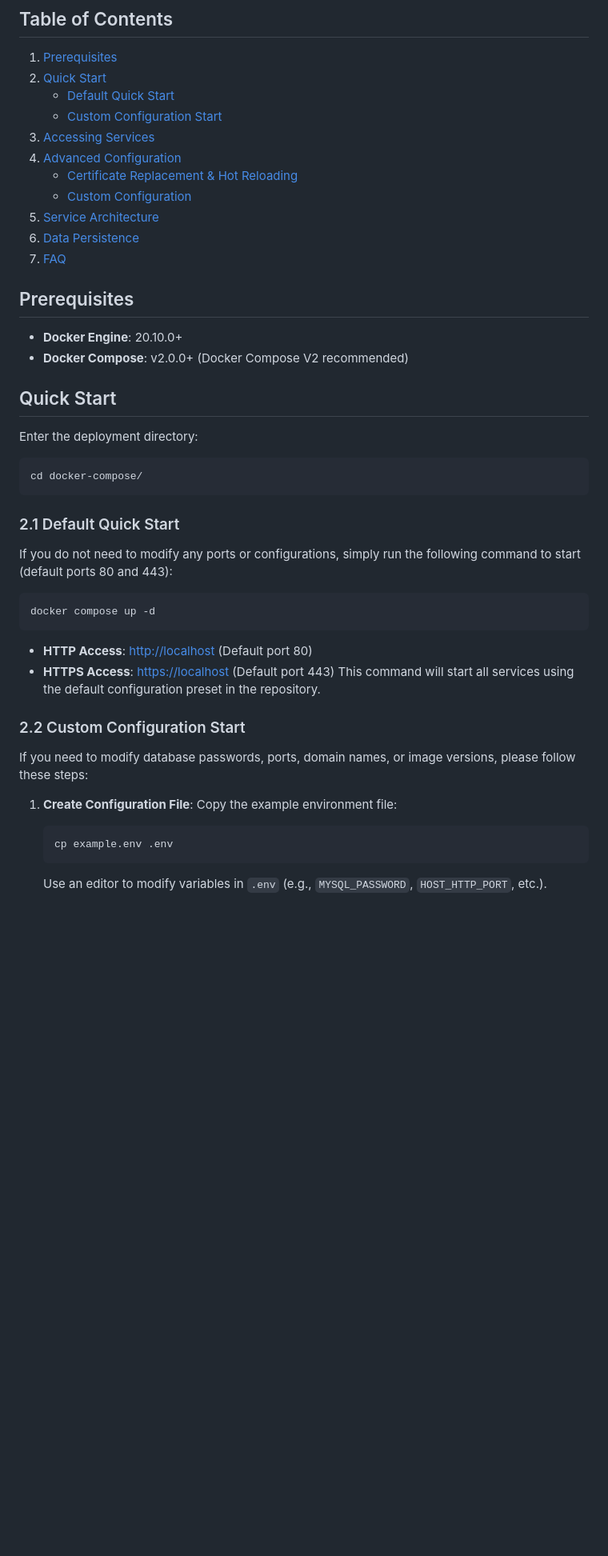
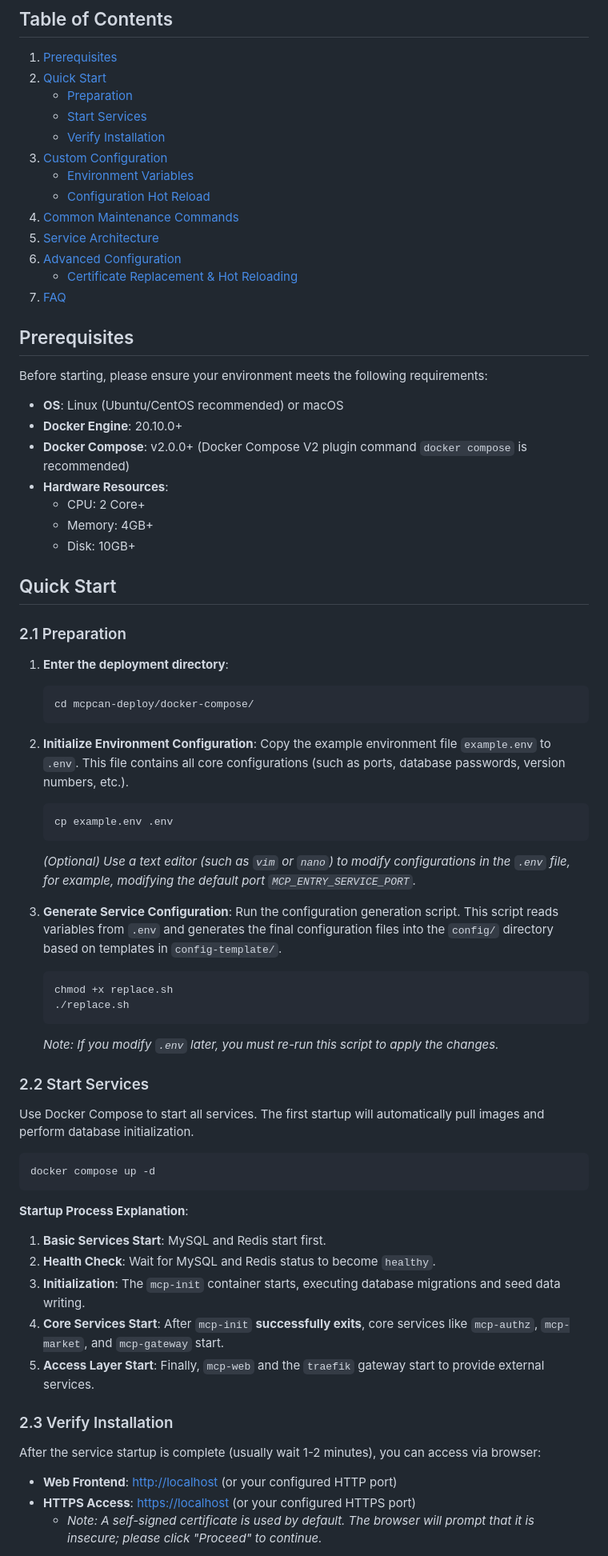
Before and after one commit to Kymo-MCP/mcpcan-deploy, a Markdown page: docker-compose/README.md, the part around one of its changes. Shown at 80% size. Rendered like a GitHub page; blank space fills up the shorter version.

````diff
--- a/docker-compose/README.md
+++ b/docker-compose/README.md
@@ -6,48 +6,74 @@ This document provides detailed instructions for deploying the MCPCan system usi
 
 1. [Prerequisites](#prerequisites)
 2. [Quick Start](#quick-start)
-   - [Default Quick Start](#21-default-quick-start)
-   - [Custom Configuration Start](#22-custom-configuration-start)
-3. [Accessing Services](#accessing-services)
-4. [Advanced Configuration](#advanced-configuration)
-   - [Certificate Replacement & Hot Reloading](#41-certificate-replacement--hot-reloading)
-   - [Custom Configuration](#42-custom-configuration)
+   - [Preparation](#21-preparation)
+   - [Start Services](#22-start-services)
+   - [Verify Installation](#23-verify-installation)
+3. [Custom Configuration](#custom-configuration)
+   - [Environment Variables](#31-environment-variables)
+   - [Configuration Hot Reload](#32-configuration-hot-reload)
+4. [Common Maintenance Commands](#common-maintenance-commands)
 5. [Service Architecture](#service-architecture)
-6. [Data Persistence](#data-persistence)
+6. [Advanced Configuration](#advanced-configuration)
+   - [Certificate Replacement & Hot Reloading](#61-certificate-replacement--hot-reloading)
 7. [FAQ](#faq)
 
 ## Prerequisites
 
+Before starting, please ensure your environment meets the following requirements:
+
+- **OS**: Linux (Ubuntu/CentOS recommended) or macOS
 - **Docker Engine**: 20.10.0+
-- **Docker Compose**: v2.0.0+ (Docker Compose V2 recommended)
+- **Docker Compose**: v2.0.0+ (Docker Compose V2 plugin command `docker compose` is recommended)
+- **Hardware Resources**:
+  - CPU: 2 Core+
+  - Memory: 4GB+
+  - Disk: 10GB+
 
 ## Quick Start
 
-Enter the deployment directory:
-```bash
-cd docker-compose/
-```
+### 2.1 Preparation
 
-### 2.1 Default Quick Start
+1. **Enter the deployment directory**:
+   ```bash
+   cd mcpcan-deploy/docker-compose/
+   ```
 
-If you do not need to modify any ports or configurations, simply run the following command to start (default ports 80 and 443):
+2. **Initialize Environment Configuration**:
+   Copy the example environment file `example.env` to `.env`. This file contains all core configurations (such as ports, database passwords, version numbers, etc.).
+   ```bash
+   cp example.env .env
+   ```
+   *(Optional) Use a text editor (such as `vim` or `nano`) to modify configurations in the `.env` file, for example, modifying the default port `MCP_ENTRY_SERVICE_PORT`.*
+
+3. **Generate Service Configuration**:
+   Run the configuration generation script. This script reads variables from `.env` and generates the final configuration files into the `config/` directory based on templates in `config-template/`.
+   ```bash
+   chmod +x replace.sh
+   ./replace.sh
+   ```
+   *Note: If you modify `.env` later, you must re-run this script to apply the changes.*
+
+### 2.2 Start Services
+
+Use Docker Compose to start all services. The first startup will automatically pull images and perform database initialization.
 
 ```bash
 docker compose up -d
 ```
 
-- **HTTP Access**: [http://localhost](http://localhost) (Default port 80)
-- **HTTPS Access**: [https://localhost](https://localhost) (Default port 443)
-This command will start all services using the default configuration preset in the repository.
+**Startup Process Explanation**:
+1. **Basic Services Start**: MySQL and Redis start first.
+2. **Health Check**: Wait for MySQL and Redis status to become `healthy`.
+3. **Initialization**: The `mcp-init` container starts, executing database migrations and seed data writing.
+4. **Core Services Start**: After `mcp-init` **successfully exits**, core services like `mcp-authz`, `mcp-market`, and `mcp-gateway` start.
+5. **Access Layer Start**: Finally, `mcp-web` and the `traefik` gateway start to provide external services.
 
-### 2.2 Custom Configuration Start
+### 2.3 Verify Installation
 
-If you need to modify database passwords, ports, domain names, or image versions, please follow these steps:
+After the service startup is complete (usually wait 1-2 minutes), you can access via browser:
 
-1. **Create Configuration File**:
-   Copy the example environment file:
-   ```bash
-   cp example.env .env
-   ```
-   Use an editor to modify variables in `.env` (e.g., `MYSQL_PASSWORD`, `HOST_HTTP_PORT`, etc.).
+- **Web Frontend**: [http://localhost](http://localhost) (or your configured HTTP port)
+- **HTTPS Access**: [https://localhost](https://localhost) (or your configured HTTPS port)
+  - *Note: A self-signed certificate is used by default. The browser will prompt that it is insecure; please click "Proceed" to continue.*
 
````
Also changed, not shown: other parts of docker-compose/README.md (+90 -73 lines), docker-compose/README_ZH.md (+141 -97 lines).
